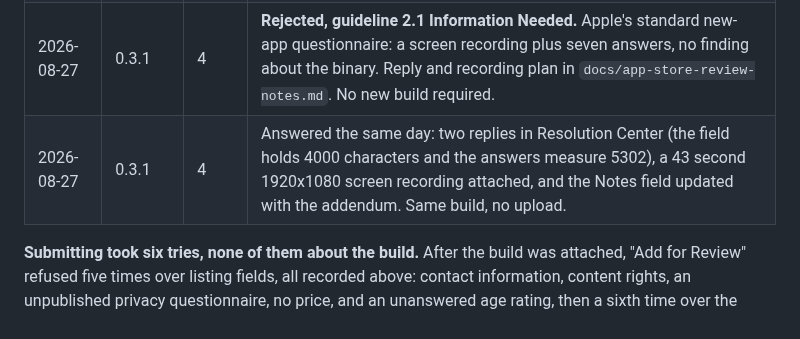
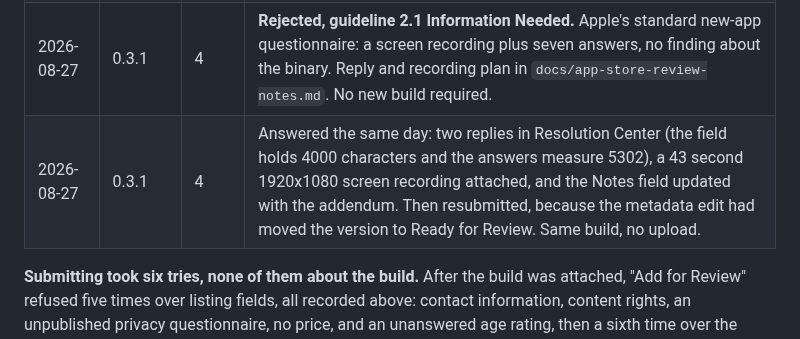
Before and after one commit to keepgoing-dev/momentum-mascot, a Markdown page: docs/app-store-listing.md, the part around the change. Drawn GitHub-style.

Commit message:
Record that build 4 went back into the queue
Co-Authored-By: Claude Opus 5 (1M context) <noreply@anthropic.com>

```diff
--- a/docs/app-store-listing.md
+++ b/docs/app-store-listing.md
@@ -529,7 +529,7 @@ reason is worth more than a clean pass.
 | 2026-08-25 | 0.3.1 | 3 | validated only, not uploaded: `VERIFY SUCCEEDED with no errors, 1 warning` (90889, TestFlight profile) |
 | 2026-08-26 | 0.3.1 | 4 | `UPLOAD SUCCEEDED with no errors, 1 warning` (90889 again). Delivery UUID `8297c738-5a78-419c-99e7-d4f63e2fd308`, 7197291 bytes. Attached to 0.3.1 and **submitted for review** the same day, after answering export compliance by hand. |
 | 2026-08-27 | 0.3.1 | 4 | **Rejected, guideline 2.1 Information Needed.** Apple's standard new-app questionnaire: a screen recording plus seven answers, no finding about the binary. Reply and recording plan in `docs/app-store-review-notes.md`. No new build required. |
-| 2026-08-27 | 0.3.1 | 4 | Answered the same day: two replies in Resolution Center (the field holds 4000 characters and the answers measure 5302), a 43 second 1920x1080 screen recording attached, and the Notes field updated with the addendum. Same build, no upload. |
+| 2026-08-27 | 0.3.1 | 4 | Answered the same day: two replies in Resolution Center (the field holds 4000 characters and the answers measure 5302), a 43 second 1920x1080 screen recording attached, and the Notes field updated with the addendum. Then resubmitted, because the metadata edit had moved the version to Ready for Review. Same build, no upload. |
 
 **Submitting took six tries, none of them about the build.** After the build was attached,
 "Add for Review" refused five times over listing fields, all recorded above: contact information,
```
